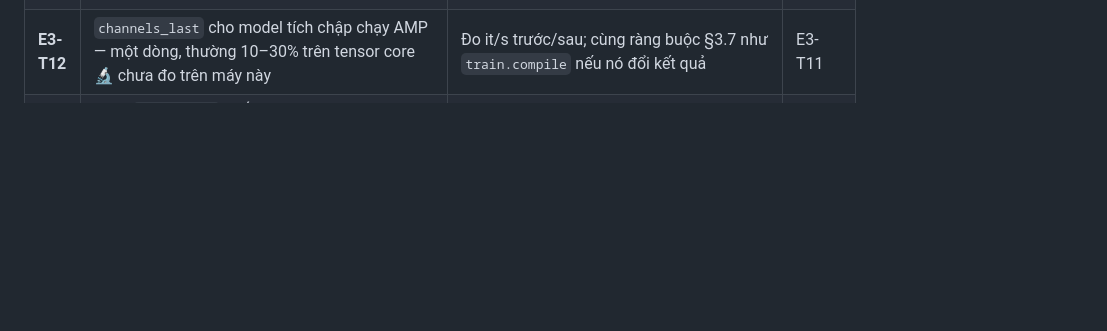
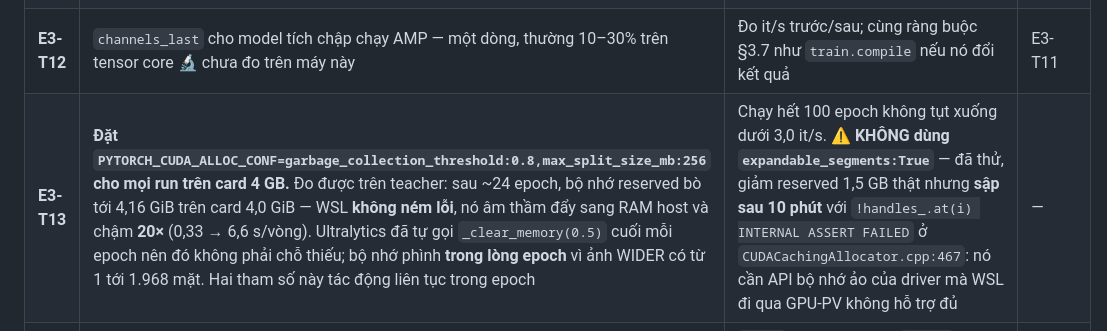
Before and after one commit to dovanviet04112004/esp32s3-face-attendance, a Markdown page: docs/TASKS.md, the part around the change. GitHub-like rendering; blank space fills up the shorter version.

Commit message:
docs(tasks): pin the allocator settings a 4 GB card needs, and the one that breaks
After about 24 epochs the teacher's reserved memory reached 4.16 GiB on a 4.0
GiB card. WSL raises nothing for that: it pages to host memory and the step
time went from 0.33 to 6.6 seconds, a twentyfold loss that looked like the run
was merely slow. Ultralytics already empties the cache at each epoch boundary,
so the growth is inside an epoch, which fits a dataset whose images carry
between one and 1,968 faces.

garbage_collection_threshold and max_split_size act continuously, which is
where the problem is.

expandable_segments looked like the better answer and halved the reserved
figure, then aborted inside the caching allocator ten minutes later. It relies
on driver virtual-memory calls that WSL's GPU virtualization does not fully
carry, so it is recorded here as tried and rejected rather than left for
someone to rediscover.

```diff
--- a/docs/TASKS.md
+++ b/docs/TASKS.md
@@ -88,6 +88,7 @@ E1 nền repo ──► E2 ml/core ──► E3 dữ liệu
 | E3-T9 | `data/transforms/sensor_sim.py` — mô phỏng nhiễu OV5640 | Ảnh sau augment giống ảnh thật khi so histogram | E3-T7 |
 | **E3-T11** | **Gỡ chỗ CPU và GPU phải chờ nhau trong vòng train.** Đo trên teacher: một luồng Python ghim 100% một nhân, GPU chỉ 66–71%. Hai cơ chế ngược nhau, ba chỗ: **(a)** `distiller.py:139,214,232` — `float(value.detach())` cho từng thành phần loss, **~5 lần đồng bộ mỗi bước**, nặng nhất; **(b)** `trainer.py` — `if not torch.isfinite(loss)` ép đọc bool từ GPU mỗi bước; **(c)** chi phí phóng lệnh từng lớp, gỡ bằng `torch.compile`. Sửa (b) mà bỏ (a) thì **không được gì** | (a)+(b): giữ loss dạng tensor, cộng dồn trên GPU, chỉ đổi sang `float` ở nhịp `log_every_steps`; cờ non-finite gom trên GPU rồi kiểm cùng nhịp đó. (c): khoá `train.compile` trong config, **không hardcode**. Đo it/s trước/sau. Bẫy phải tránh: `torch.compile` bọc model nên `state_dict()` mọc tiền tố `_orig_mod.` — checkpoint phải lấy từ module gốc, nếu không sẽ hỏng im lặng lúc export | E2-T5 |
 | **E3-T12** | `channels_last` cho model tích chập chạy AMP — một dòng, thường 10–30% trên tensor core 🔬 chưa đo trên máy này | Đo it/s trước/sau; cùng ràng buộc §3.7 như `train.compile` nếu nó đổi kết quả | E3-T11 |
+| **E3-T13** | **Đặt `PYTORCH_CUDA_ALLOC_CONF=garbage_collection_threshold:0.8,max_split_size_mb:256` cho mọi run trên card 4 GB.** Đo được trên teacher: sau ~24 epoch, bộ nhớ reserved bò tới 4,16 GiB trên card 4,0 GiB — WSL **không ném lỗi**, nó âm thầm đẩy sang RAM host và chậm **20×** (0,33 → 6,6 s/vòng). Ultralytics đã tự gọi `_clear_memory(0.5)` cuối mỗi epoch nên đó không phải chỗ thiếu; bộ nhớ phình **trong lòng epoch** vì ảnh WIDER có từ 1 tới 1.968 mặt. Hai tham số này tác động liên tục trong epoch | Chạy hết 100 epoch không tụt xuống dưới 3,0 it/s. ⚠️ **KHÔNG dùng `expandable_segments:True`** — đã thử, giảm reserved 1,5 GB thật nhưng **sập sau 10 phút** với `!handles_.at(i) INTERNAL ASSERT FAILED` ở `CUDACachingAllocator.cpp:467`: nó cần API bộ nhớ ảo của driver mà WSL đi qua GPU-PV không hỗ trợ đủ | — |
 | **E3-T10** | **Tầng `fast_drive`** (KẾ HOẠCH §4.4.1): ảnh ext4 loop trên `E:`, khai `/etc/fstab`; chuyển sang **chỉ tập nào vừa page cache** — ảnh WIDER + bố cục Ultralytics, nối bằng **hardlink** thay symlink. Shard anti-spoof và recognition ở lại `cold_drive` | `/data` còn mount sau `wsl --shutdown`; đo được ảnh/giây **cả cache lạnh lẫn nóng** trên cùng một tập, và MB/s tuần tự trên cả hai ổ | E3-T1 |
 
 ---
```
